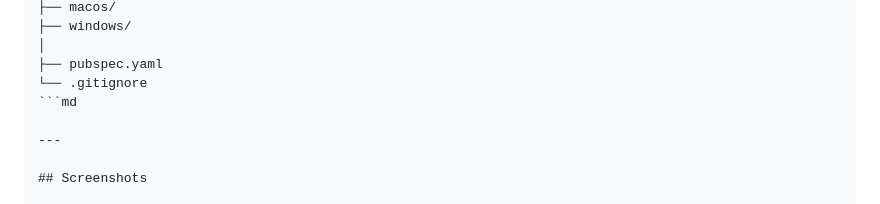
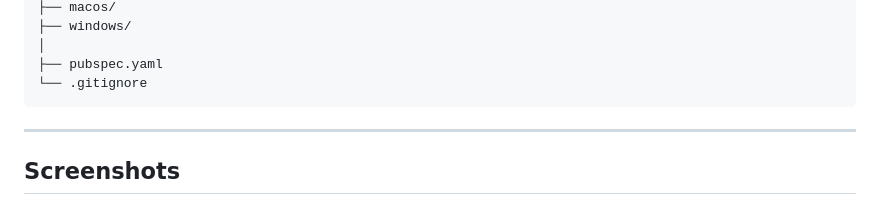
Before and after one commit to LitaAlentina287/MyMaps, a Markdown page: README.md, the part around the change. GitHub-like rendering.

````diff
--- a/README.md
+++ b/README.md
@@ -125,7 +125,7 @@ FLUTTER_MAP_APP/
 │
 ├── pubspec.yaml
 └── .gitignore
-```md
+```
 
 ---
 
````
